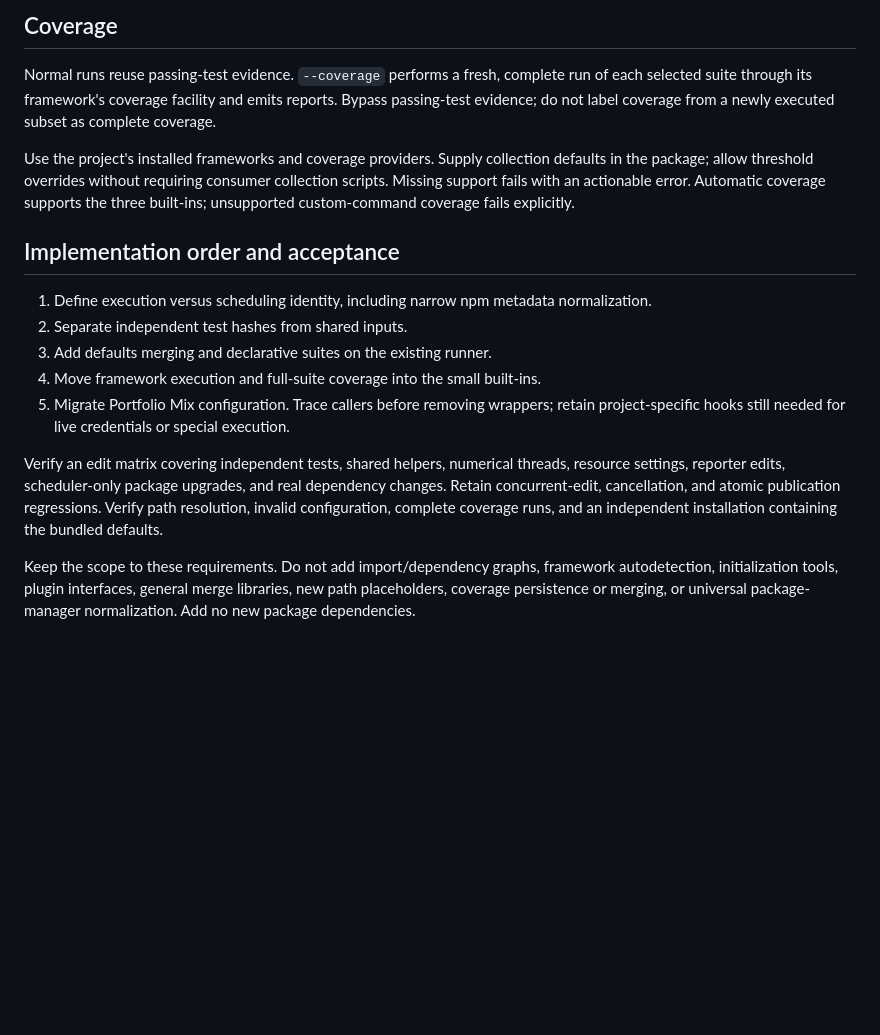
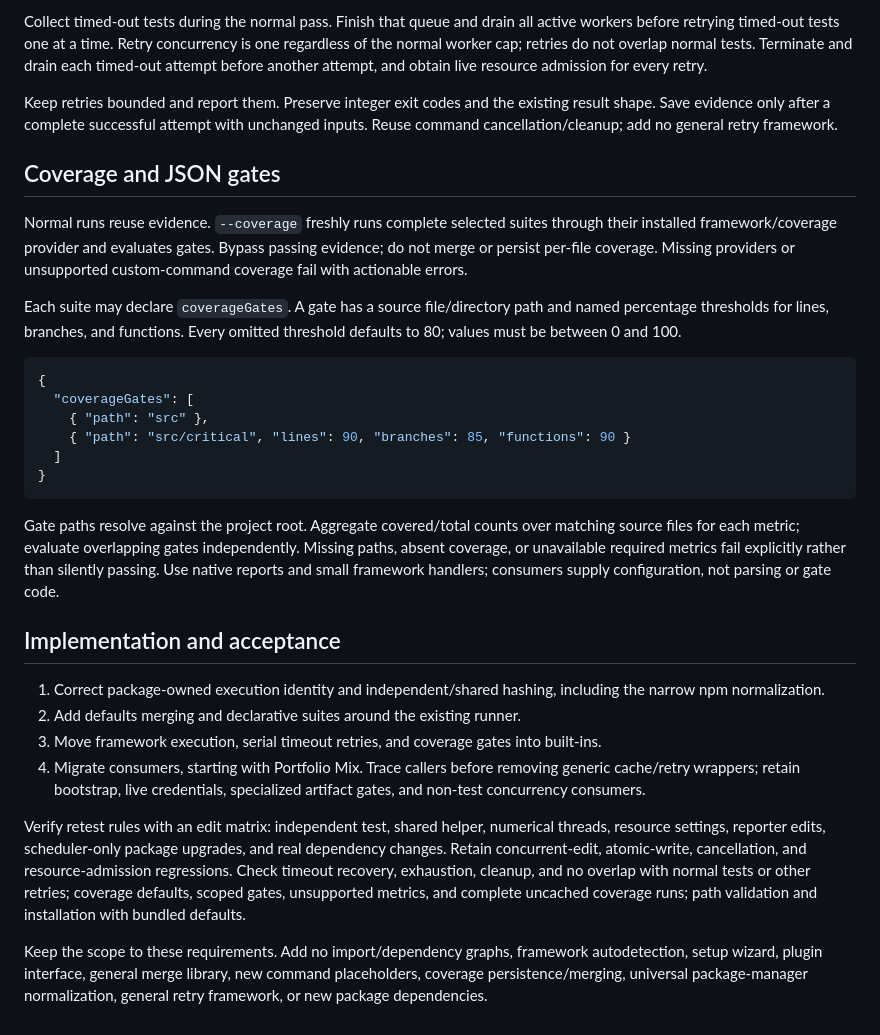
Before and after one commit to michaelterk/project-checks, a Markdown page: docs/json-runner-plan.md, the part around one of its changes. Drawn GitHub-style; blank space fills up the shorter version.

Commit message:
Clarify package ownership of tuning, fingerprints, retries and coverage gates

````diff
--- a/docs/json-runner-plan.md
+++ b/docs/json-runner-plan.md
@@ -80,35 +97,61 @@ existing failure handling. Live or externally stateful tests remain uncached.
 
-## Coverage
+Collect timed-out tests during the normal pass. Finish that queue and drain all
+active workers before retrying timed-out tests one at a time. Retry concurrency
+is one regardless of the normal worker cap; retries do not overlap normal tests.
+Terminate and drain each timed-out attempt before another attempt, and obtain
+live resource admission for every retry.
 
-Normal runs reuse passing-test evidence. `--coverage` performs a fresh, complete
-run of each selected suite through its framework's coverage facility and emits
-reports. Bypass passing-test evidence; do not label coverage from a newly
-executed subset as complete coverage.
+Keep retries bounded and report them. Preserve integer exit codes and the
+existing result shape. Save evidence only after a complete successful attempt
+with unchanged inputs. Reuse command cancellation/cleanup; add no general retry
+framework.
 
-Use the project's installed frameworks and coverage providers. Supply collection
-defaults in the package; allow threshold overrides without requiring consumer
-collection scripts. Missing support fails with an actionable error. Automatic
-coverage supports the three built-ins; unsupported custom-command coverage
-fails explicitly.
+## Coverage and JSON gates
 
-## Implementation order and acceptance
+Normal runs reuse evidence. `--coverage` freshly runs complete selected suites
+through their installed framework/coverage provider and evaluates gates. Bypass
+passing evidence; do not merge or persist per-file coverage. Missing providers
+or unsupported custom-command coverage fail with actionable errors.
 
-1. Define execution versus scheduling identity, including narrow npm metadata
-   normalization.
-2. Separate independent test hashes from shared inputs.
-3. Add defaults merging and declarative suites on the existing runner.
-4. Move framework execution and full-suite coverage into the small built-ins.
-5. Migrate Portfolio Mix configuration. Trace callers before removing wrappers;
-   retain project-specific hooks still needed for live credentials or special
-   execution.
+Each suite may declare `coverageGates`. A gate has a source file/directory path
+and named percentage thresholds for lines, branches, and functions. Every
+omitted threshold defaults to 80; values must be between 0 and 100.
 
-Verify an edit matrix covering independent tests, shared helpers, numerical
-threads, resource settings, reporter edits, scheduler-only package upgrades,
-and real dependency changes. Retain concurrent-edit, cancellation, and atomic
-publication regressions. Verify path resolution, invalid configuration, complete
-coverage runs, and an independent installation containing the bundled defaults.
+```json
+{
+  "coverageGates": [
+    { "path": "src" },
+    { "path": "src/critical", "lines": 90, "branches": 85, "functions": 90 }
+  ]
+}
+```
 
-Keep the scope to these requirements. Do not add import/dependency graphs,
-framework autodetection, initialization tools, plugin interfaces, general merge
-libraries, new path placeholders, coverage persistence or merging, or universal
-package-manager normalization. Add no new package dependencies.
+Gate paths resolve against the project root. Aggregate covered/total counts
+over matching source files for each metric; evaluate overlapping gates
+independently. Missing paths, absent coverage, or unavailable required metrics
+fail explicitly rather than silently passing. Use native reports and small
+framework handlers; consumers supply configuration, not parsing or gate code.
+
+## Implementation and acceptance
+
+1. Correct package-owned execution identity and independent/shared hashing,
+   including the narrow npm normalization.
+2. Add defaults merging and declarative suites around the existing runner.
+3. Move framework execution, serial timeout retries, and coverage gates into
+   built-ins.
+4. Migrate consumers, starting with Portfolio Mix. Trace callers before removing
+   generic cache/retry wrappers; retain bootstrap, live credentials, specialized
+   artifact gates, and non-test concurrency consumers.
+
+Verify retest rules with an edit matrix: independent test, shared helper,
+numerical threads, resource settings, reporter edits, scheduler-only package
+upgrades, and real dependency changes. Retain concurrent-edit, atomic-write,
+cancellation, and resource-admission regressions. Check timeout recovery,
+exhaustion, cleanup, and no overlap with normal tests or other retries; coverage
+defaults, scoped gates, unsupported metrics, and complete uncached coverage
+runs; path validation and installation with bundled defaults.
+
+Keep the scope to these requirements. Add no import/dependency graphs, framework
+autodetection, setup wizard, plugin interface, general merge library, new command
+placeholders, coverage persistence/merging, universal package-manager
+normalization, general retry framework, or new package dependencies.
````
Also changed, not shown: other parts of docs/json-runner-plan.md (+73 -56 lines).
